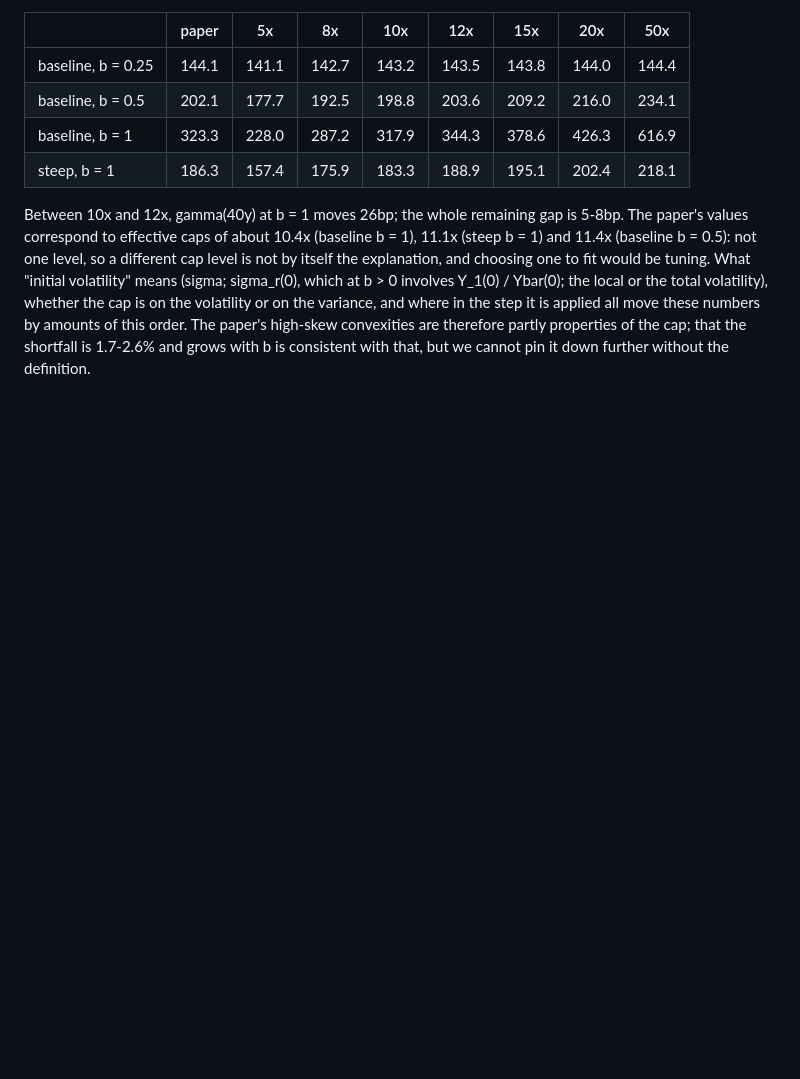
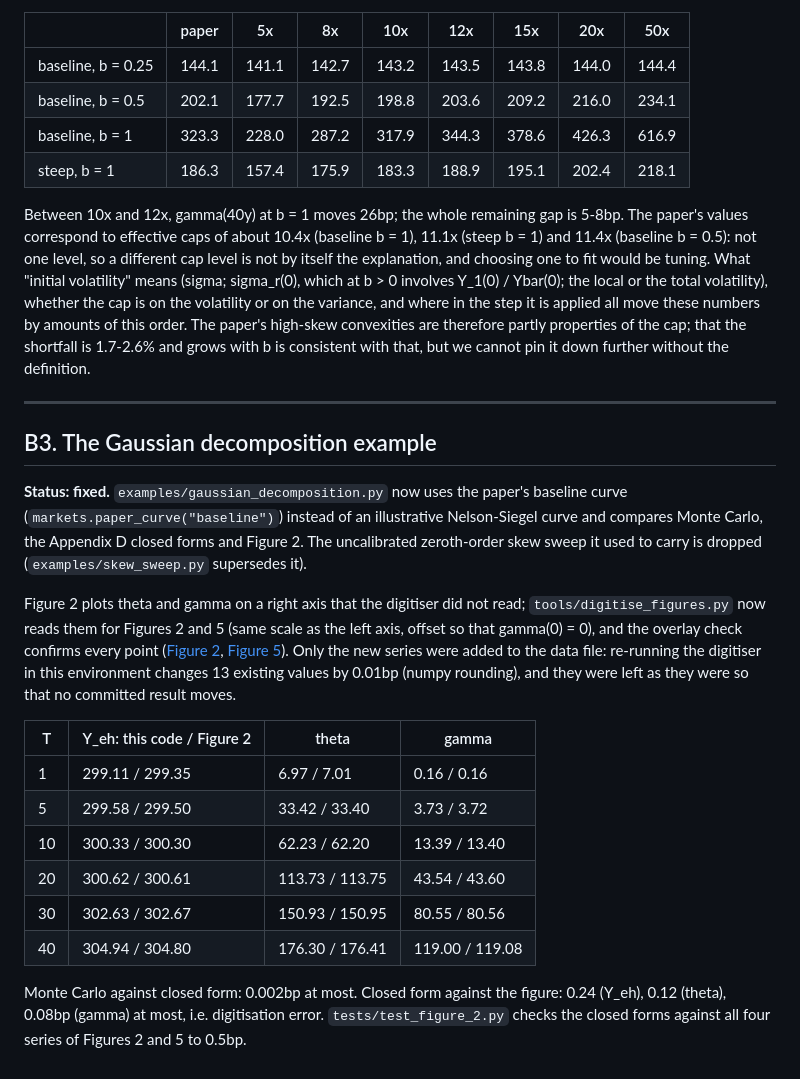
Before and after one commit to pedronahum/sliding-curve, a Markdown page: docs/investigation.md, the part around the change. GitHub-like rendering; blank space fills up the shorter version.

```diff
--- a/docs/investigation.md
+++ b/docs/investigation.md
@@ -658,3 +658,36 @@ amounts of this order. The paper's high-skew convexities are therefore
 partly properties of the cap; that the shortfall is 1.7-2.6% and grows with
 b is consistent with that, but we cannot pin it down further without the
 definition.
+
+---
+
+## B3. The Gaussian decomposition example
+
+**Status: fixed.** `examples/gaussian_decomposition.py` now uses the paper's
+baseline curve (`markets.paper_curve("baseline")`) instead of an
+illustrative Nelson-Siegel curve and compares Monte Carlo, the Appendix D
+closed forms and Figure 2. The uncalibrated zeroth-order skew sweep it used
+to carry is dropped (`examples/skew_sweep.py` supersedes it).
+
+Figure 2 plots theta and gamma on a right axis that the digitiser did not
+read; `tools/digitise_figures.py` now reads them for Figures 2 and 5 (same
+scale as the left axis, offset so that gamma(0) = 0), and the overlay check
+confirms every point ([Figure 2](investigation/overlay_fig2.png),
+[Figure 5](investigation/overlay_fig5.png)). Only the new series were added
+to the data file: re-running the digitiser in this environment changes 13
+existing values by 0.01bp (numpy rounding), and they were left as they were
+so that no committed result moves.
+
+| T | Y_eh: this code / Figure 2 | theta | gamma |
+|---|---|---|---|
+| 1 | 299.11 / 299.35 | 6.97 / 7.01 | 0.16 / 0.16 |
+| 5 | 299.58 / 299.50 | 33.42 / 33.40 | 3.73 / 3.72 |
+| 10 | 300.33 / 300.30 | 62.23 / 62.20 | 13.39 / 13.40 |
+| 20 | 300.62 / 300.61 | 113.73 / 113.75 | 43.54 / 43.60 |
+| 30 | 302.63 / 302.67 | 150.93 / 150.95 | 80.55 / 80.56 |
+| 40 | 304.94 / 304.80 | 176.30 / 176.41 | 119.00 / 119.08 |
+
+Monte Carlo against closed form: 0.002bp at most. Closed form against the
+figure: 0.24 (Y_eh), 0.12 (theta), 0.08bp (gamma) at most, i.e.
+digitisation error. `tests/test_figure_2.py` checks the closed forms against
+all four series of Figures 2 and 5 to 0.5bp.
```
Also changed, not shown: README.md (+4 -2 lines), docs/gaussian_decomposition.png, docs/investigation/overlay_fig2.png (added), docs/investigation/overlay_fig5.png (added), 5 other files.
